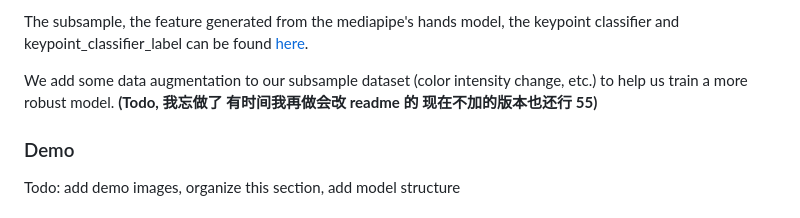
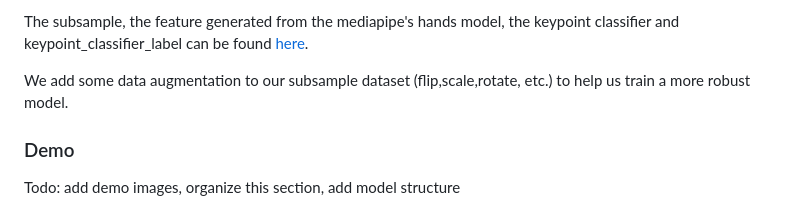
Before and after one commit to lebretou/Gesture-Nauts, a Markdown page: README.md, the part around the change. Rendered like a GitHub page.

```diff
--- a/README.md
+++ b/README.md
@@ -40,7 +40,7 @@ In our project, we use the subsample of the above dataset as the whole dataset i
 
 The subsample, the feature generated from the mediapipe's hands model, the keypoint classifier and keypoint_classifier_label can be found [here](https://drive.google.com/drive/folders/1EXHr-K1pcXEE_w2RdjumaqSaftNocv1W?usp=drive_link).
 
-We add some data augmentation to our subsample dataset (color intensity change, etc.) to help us train a more robust model. **(Todo, 我忘做了 有时间我再做会改 readme 的 现在不加的版本也还行 55)**
+We add some data augmentation to our subsample dataset (flip,scale,rotate, etc.) to help us train a more robust model.
 
 ### Demo
 
```
